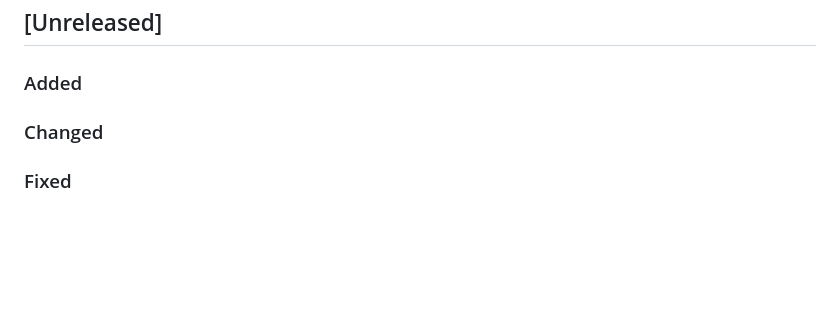
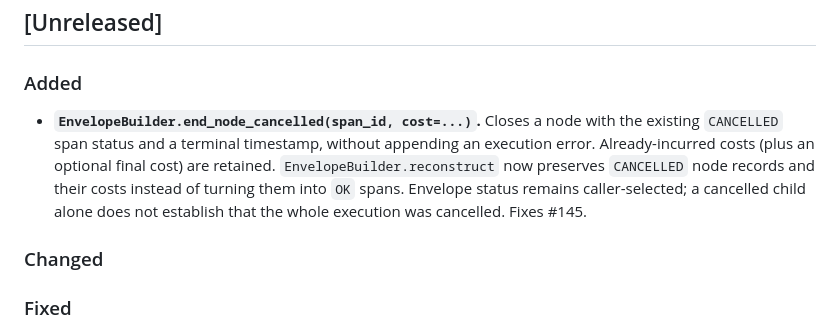
Before and after one commit to aceteam-ai/aceteam-aep, a Markdown page: CHANGELOG.md, the part around the change. Drawn GitHub-style; blank space fills up the shorter version.

Commit message:
docs(changelog): note end_node_cancelled under Unreleased

```diff
--- a/CHANGELOG.md
+++ b/CHANGELOG.md
@@ -3,6 +3,7 @@
 ## [Unreleased]
 
 ### Added
+- **`EnvelopeBuilder.end_node_cancelled(span_id, cost=...)`.** Closes a node with the existing `CANCELLED` span status and a terminal timestamp, without appending an execution error. Already-incurred costs (plus an optional final cost) are retained. `EnvelopeBuilder.reconstruct` now preserves `CANCELLED` node records and their costs instead of turning them into `OK` spans. Envelope status remains caller-selected; a cancelled child alone does not establish that the whole execution was cancelled. Fixes #145.
 ### Changed
 ### Fixed
 
```
